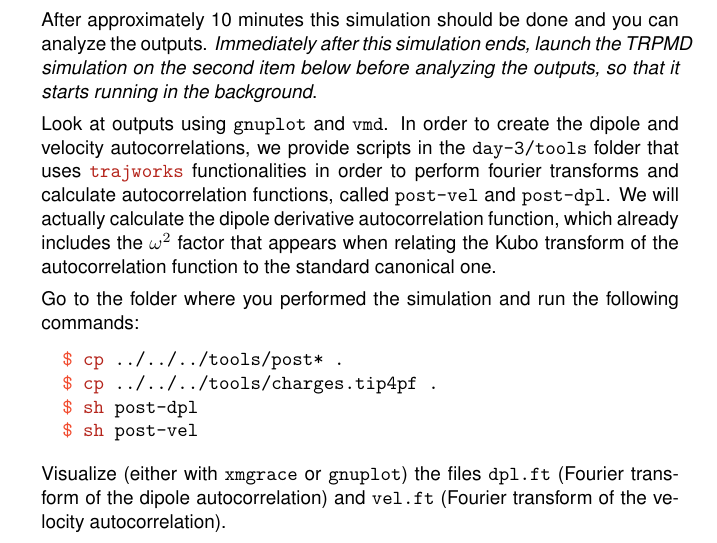
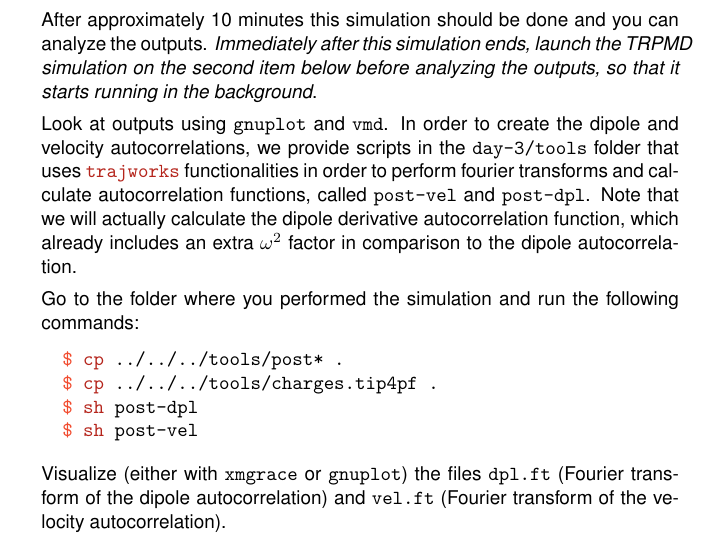
Before and after one commit to lab-cosmo/pimd-tutorial, a LaTeX document (handouts/day-3.tex): part of page 3 of 7, cut so that both start at the same text. Compiled offline with pdfLaTeX.

Commit message:
Rephrase w*w factor

```diff
--- a/handouts/day-3.tex
+++ b/handouts/day-3.tex
@@ -97,7 +97,9 @@ The two last lines are there so as to inform LAMMPS (by changing its input), the
 
 After approximately 10 minutes this simulation should be done and you can analyze the outputs. {\it Immediately after this simulation ends, launch the TRPMD simulation on the second item below before analyzing the outputs, so that it starts running in the background}.
 
-Look at outputs using \texttt{gnuplot} and \texttt{vmd}. In order to create the dipole and velocity autocorrelations, we provide scripts in the \texttt{day-3/tools} folder that uses \lstinbash$trajworks$ functionalities in order to perform fourier transforms and calculate autocorrelation functions, called \lstinbash$post-vel$ and \lstinbash$post-dpl$. We will actually calculate the dipole derivative autocorrelation function, which already includes the $\omega^2$ factor that appears when relating the Kubo transform of the autocorrelation function to the standard canonical one.
+Look at outputs using \texttt{gnuplot} and \texttt{vmd}. In order to create the dipole and velocity autocorrelations, we provide scripts in the \texttt{day-3/tools} folder that uses \lstinbash$trajworks$
+functionalities in order to perform fourier transforms and calculate autocorrelation functions, called \lstinbash$post-vel$ and \lstinbash$post-dpl$.
+Note that we will actually calculate the dipole derivative autocorrelation function, which already includes an extra $\omega^2$ factor in comparison to the dipole autocorrelation.
 
 Go to the folder where you performed the simulation and run the following commands:
 
```
